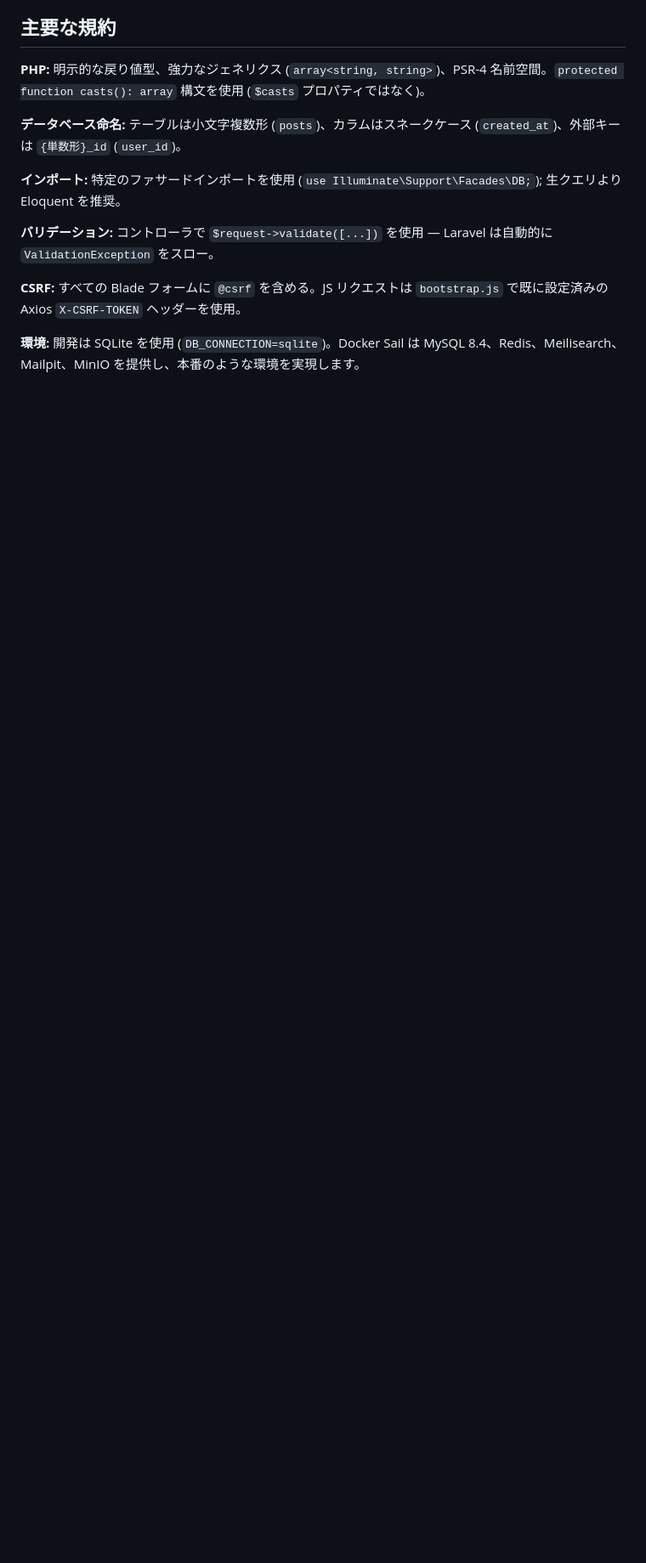
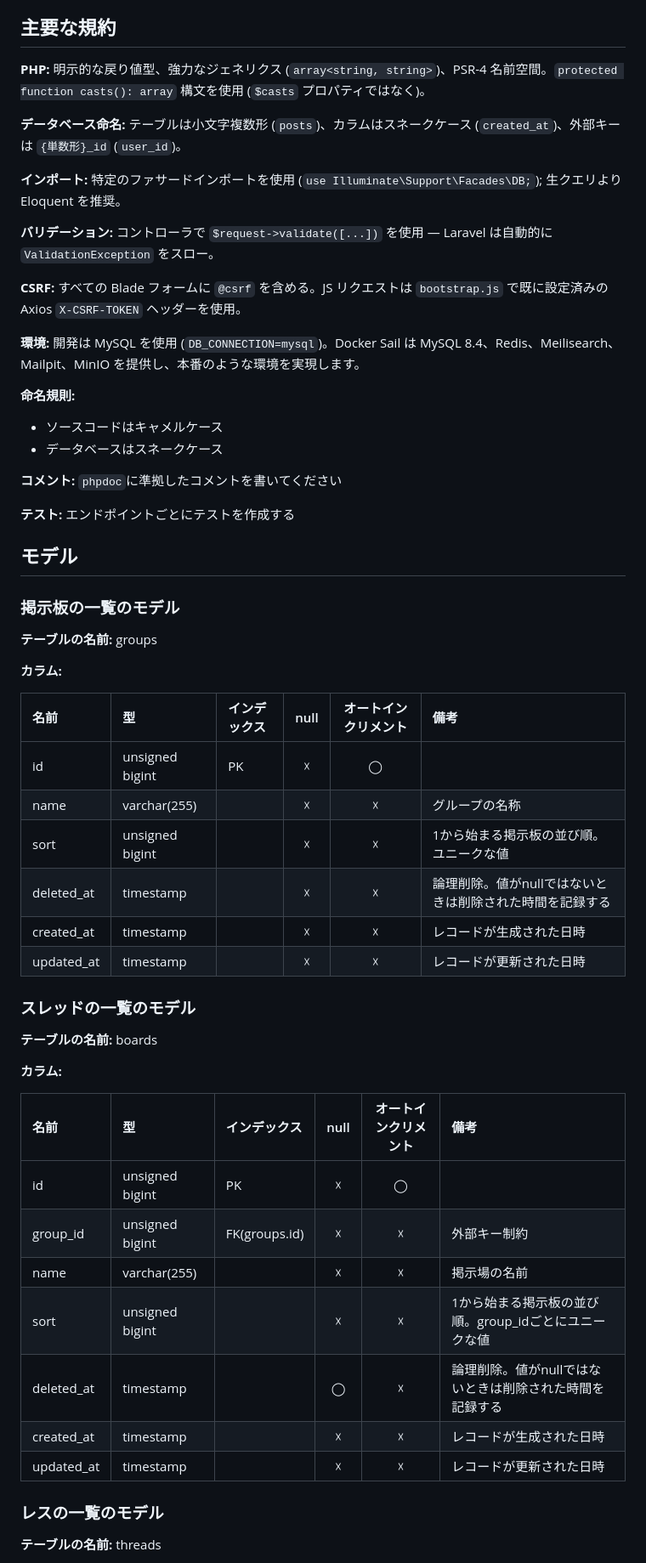
Before and after one commit to feynoobs/Vovvo, a Markdown page: CLAUDE.md, the part around one of its changes. Shown at 85% size. GitHub-like rendering; blank space fills up the shorter version.

```diff
--- a/CLAUDE.md
+++ b/CLAUDE.md
@@ -79,4 +75,49 @@ npm install react react-dom @vitejs/plugin-react
 
 **CSRF:** すべての Blade フォームに `@csrf` を含める。JS リクエストは `bootstrap.js` で既に設定済みの Axios `X-CSRF-TOKEN` ヘッダーを使用。
 
-**環境:** 開発は SQLite を使用 (`DB_CONNECTION=sqlite`)。Docker Sail は MySQL 8.4、Redis、Meilisearch、Mailpit、MinIO を提供し、本番のような環境を実現します。
+**環境:** 開発は MySQL を使用 (`DB_CONNECTION=mysql`)。Docker Sail は MySQL 8.4、Redis、Meilisearch、Mailpit、MinIO を提供し、本番のような環境を実現します。
+
+**命名規則:**
+- ソースコードはキャメルケース
+- データベースはスネークケース
+
+**コメント:**
+`phpdoc`に準拠したコメントを書いてください
+
+**テスト:**
+エンドポイントごとにテストを作成する
+
+## モデル
+### 掲示板の一覧のモデル
+
+**テーブルの名前:** groups
+
+**カラム:**
+
+|名前|型|インデックス|null|オートインクリメント|備考|
+|:---|:---|:---|:---:|:---:|:---|
+|id|unsigned bigint|PK|☓|◯||
+|name|varchar(255)||☓|☓|グループの名称|
+|sort|unsigned bigint||☓|☓|1から始まる掲示板の並び順。ユニークな値|
+|deleted_at|timestamp||☓|☓|論理削除。値がnullではないときは削除された時間を記録する|
+|created_at|timestamp||☓|☓|レコードが生成された日時|
+|updated_at|timestamp||☓|☓|レコードが更新された日時|
+
+### スレッドの一覧のモデル
+**テーブルの名前:** boards
+
+**カラム:**
+
+|名前|型|インデックス|null|オートインクリメント|備考|
+|:---|:---|:---|:---:|:---:|:---|
+|id|unsigned bigint|PK|☓|◯||
+|group_id|unsigned bigint|FK(groups.id)|☓|☓|外部キー制約|
+|name|varchar(255)||☓|☓|掲示場の名前|
+|sort|unsigned bigint||☓|☓|1から始まる掲示板の並び順。group_idごとにユニークな値|
+|deleted_at|timestamp||◯|☓|論理削除。値がnullではないときは削除された時間を記録する|
+|created_at|timestamp||☓|☓|レコードが生成された日時|
+|updated_at|timestamp||☓|☓|レコードが更新された日時|
+
+### レスの一覧のモデル
+**テーブルの名前:** threads
+
```
Also changed, not shown: other parts of CLAUDE.md (+45 -21 lines).
